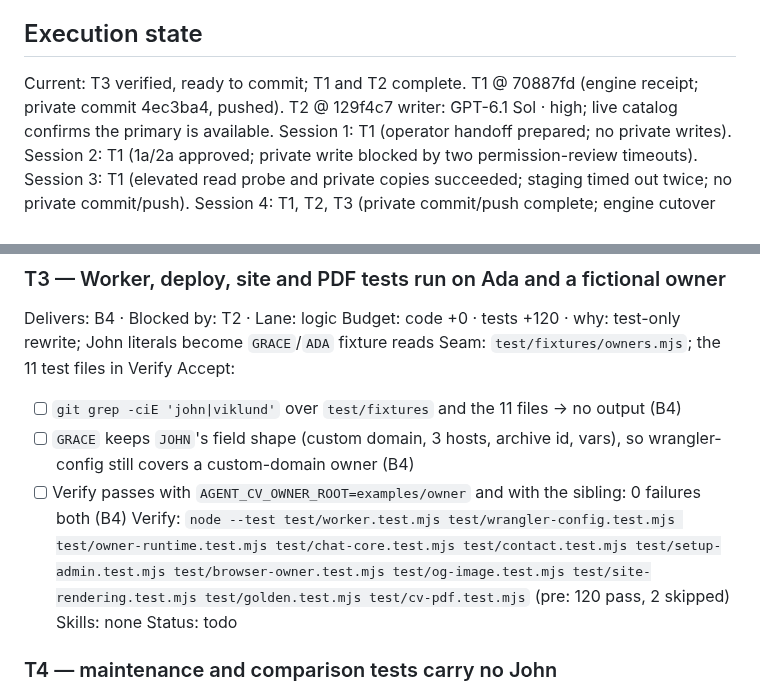
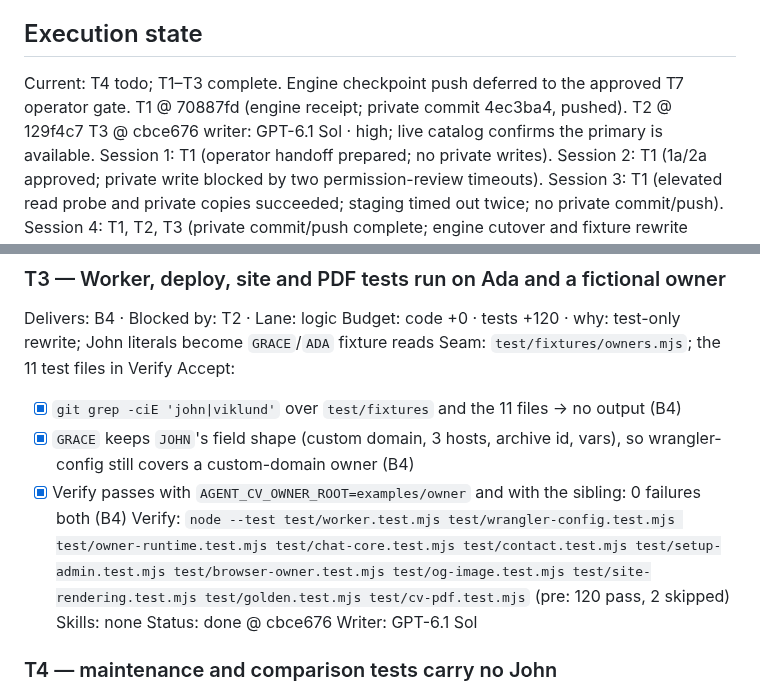
Before and after one commit to johnviklund/agent-cv, a Markdown page: .workflow/forkable-cutover/plan.md, 2 parts joined by grey strips. Rendered like a GitHub page.

Commit message:
workflow: record three completed cutover tickets

```diff
--- a/.workflow/forkable-cutover/plan.md
+++ b/.workflow/forkable-cutover/plan.md
@@ -10,9 +10,10 @@ Decisions: 1b delete artifacts/qa (unused, not kept anywhere) · 2a port John-on
 Split declined by human: 2026-10-20
 
 ## Execution state
-Current: T3 verified, ready to commit; T1 and T2 complete.
+Current: T4 todo; T1–T3 complete. Engine checkpoint push deferred to the approved T7 operator gate.
 T1 @ 70887fd (engine receipt; private commit 4ec3ba4, pushed).
 T2 @ 129f4c7
+T3 @ cbce676
 writer: GPT-6.1 Sol · high; live catalog confirms the primary is available.
 Session 1: T1 (operator handoff prepared; no private writes).
 Session 2: T1 (1a/2a approved; private write blocked by two permission-review timeouts).
@@ -75,12 +76,13 @@ Delivers: B4 · Blocked by: T2 · Lane: logic
 Budget: code +0 · tests +120 · why: test-only rewrite; John literals become `GRACE`/`ADA` fixture reads
 Seam: `test/fixtures/owners.mjs`; the 11 test files in Verify
 Accept:
-- [ ] `git grep -ciE 'john|viklund'` over `test/fixtures` and the 11 files → no output (B4)
-- [ ] `GRACE` keeps `JOHN`'s field shape (custom domain, 3 hosts, archive id, vars), so wrangler-config still covers a custom-domain owner (B4)
-- [ ] Verify passes with `AGENT_CV_OWNER_ROOT=examples/owner` and with the sibling: 0 failures both (B4)
+- [x] `git grep -ciE 'john|viklund'` over `test/fixtures` and the 11 files → no output (B4)
+- [x] `GRACE` keeps `JOHN`'s field shape (custom domain, 3 hosts, archive id, vars), so wrangler-config still covers a custom-domain owner (B4)
+- [x] Verify passes with `AGENT_CV_OWNER_ROOT=examples/owner` and with the sibling: 0 failures both (B4)
 Verify: `node --test test/worker.test.mjs test/wrangler-config.test.mjs test/owner-runtime.test.mjs test/chat-core.test.mjs test/contact.test.mjs test/setup-admin.test.mjs test/browser-owner.test.mjs test/og-image.test.mjs test/site-rendering.test.mjs test/golden.test.mjs test/cv-pdf.test.mjs` (pre: 120 pass, 2 skipped)
 Skills: none
-Status: todo
+Status: done @ cbce676
+Writer: GPT-6.1 Sol
 
 ### T4 — maintenance and comparison tests carry no John
 Delivers: B4 · Blocked by: T3 · Lane: logic
```
